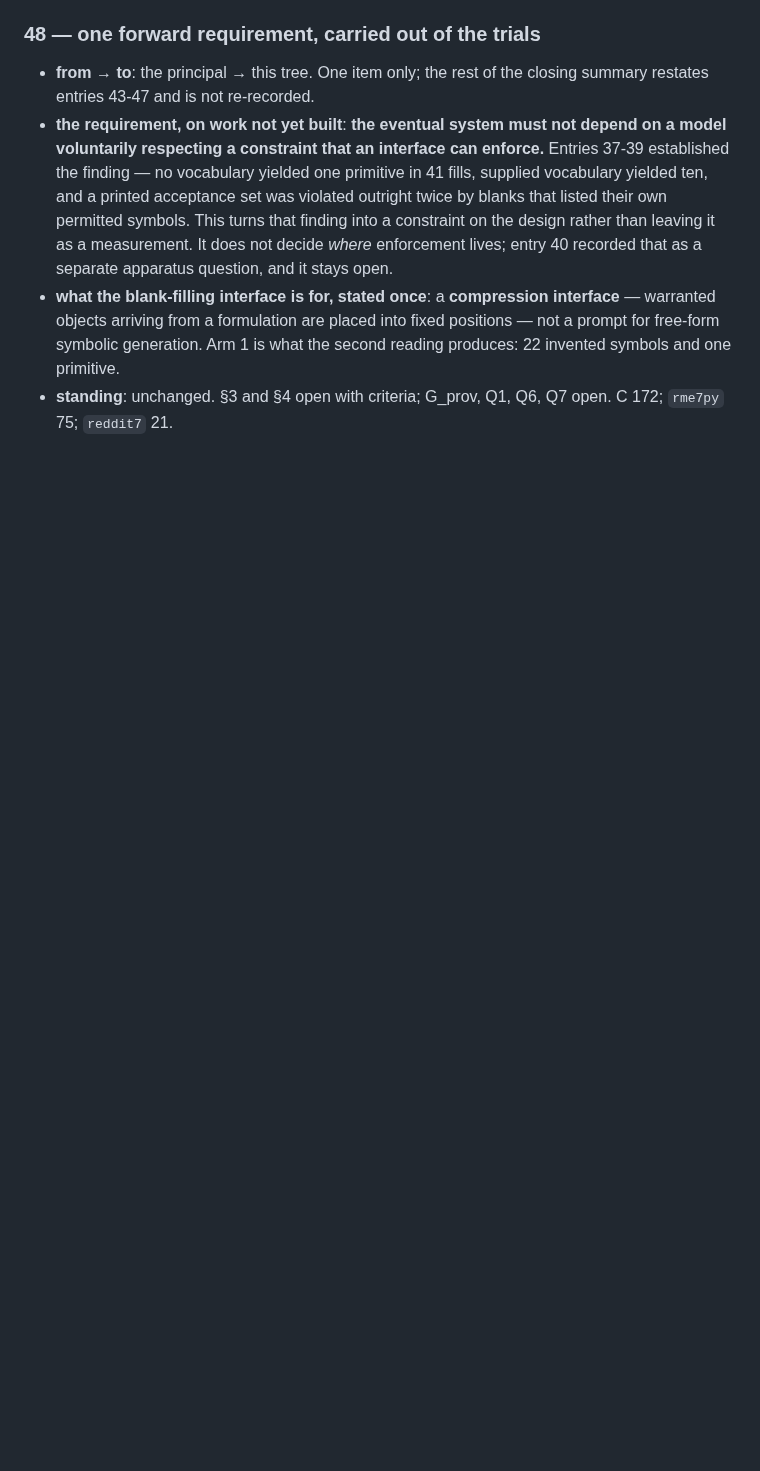
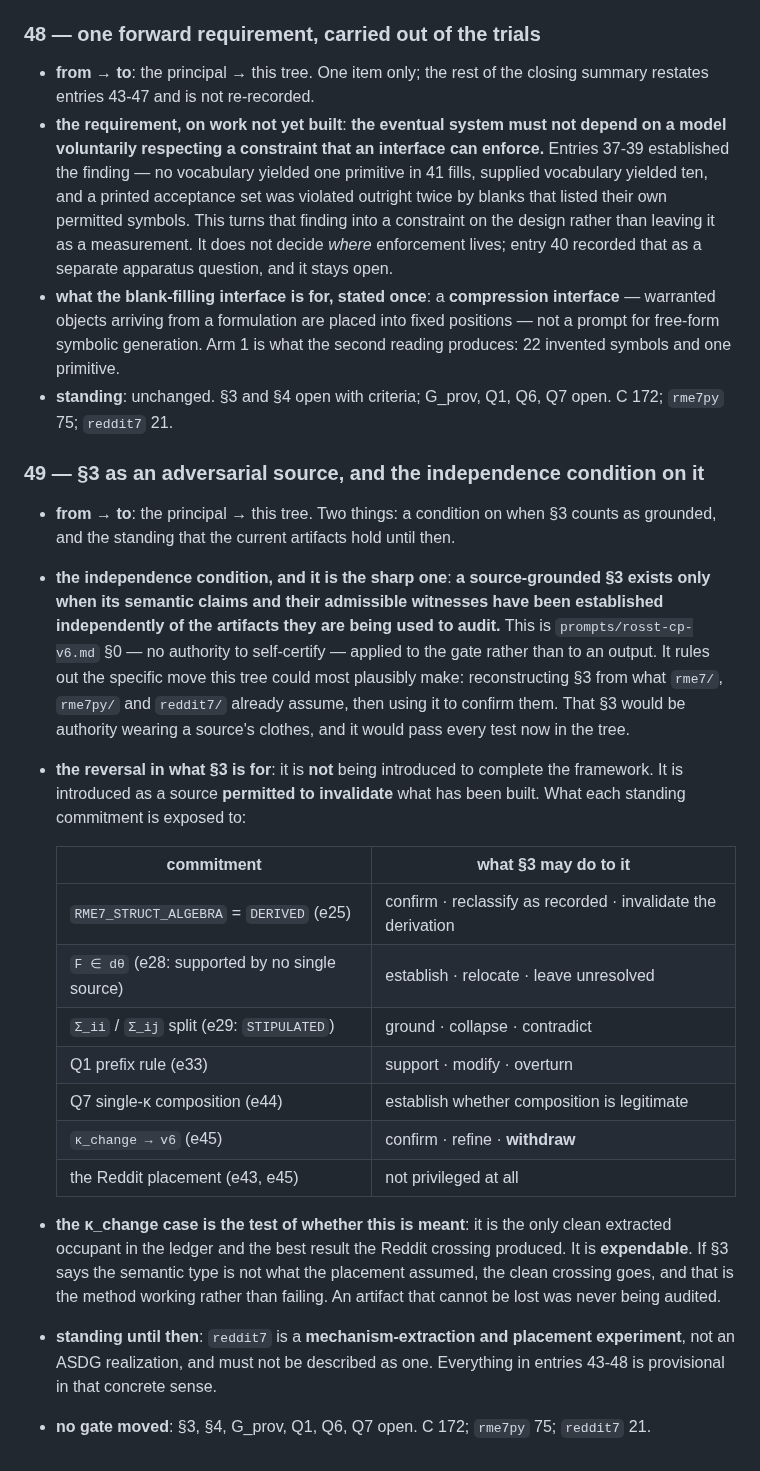
Before and after one commit to mrosst108-collab/moop, a Markdown page: docs/crossing.md, the part around the change. Drawn GitHub-style; blank space fills up the shorter version.

Commit message:
Record the independence condition on section 3 and what it may invalidate
A source-grounded section 3 exists only when its semantic claims and
their admissible witnesses are established independently of the
artifacts they are used to audit. That is the constitution's
anti-self-certification rule applied to the gate itself, and it rules
out the move this tree could most plausibly make: reconstructing the
section from what the implementations already assume, then using it to
confirm them.

Section 3 is therefore not being introduced to complete the framework
but as a source permitted to invalidate it. The entry lists what each
standing commitment is exposed to, including that the algebra
derivation may be invalidated and the one clean extracted occupant
withdrawn.

That last case is the test of whether the posture is meant. An artifact
that cannot be lost was never being audited.

Until then reddit7 is a mechanism-extraction and placement experiment,
not an ASDG realization, and must not be described as one.

```diff
--- a/docs/crossing.md
+++ b/docs/crossing.md
@@ -641,3 +641,23 @@ mechanism, zero code.
 - **the requirement, on work not yet built**: **the eventual system must not depend on a model voluntarily respecting a constraint that an interface can enforce.** Entries 37-39 established the finding — no vocabulary yielded one primitive in 41 fills, supplied vocabulary yielded ten, and a printed acceptance set was violated outright twice by blanks that listed their own permitted symbols. This turns that finding into a constraint on the design rather than leaving it as a measurement. It does not decide *where* enforcement lives; entry 40 recorded that as a separate apparatus question, and it stays open.
 - **what the blank-filling interface is for, stated once**: a **compression interface** — warranted objects arriving from a formulation are placed into fixed positions — not a prompt for free-form symbolic generation. Arm 1 is what the second reading produces: 22 invented symbols and one primitive.
 - **standing**: unchanged. §3 and §4 open with criteria; G_prov, Q1, Q6, Q7 open. C 172; `rme7py` 75; `reddit7` 21.
+
+### 49 — §3 as an adversarial source, and the independence condition on it
+
+- **from → to**: the principal → this tree. Two things: a condition on when §3 counts as grounded, and the standing that the current artifacts hold until then.
+- **the independence condition, and it is the sharp one**: **a source-grounded §3 exists only when its semantic claims and their admissible witnesses have been established independently of the artifacts they are being used to audit.** This is `prompts/rosst-cp-v6.md` §0 — no authority to self-certify — applied to the gate rather than to an output. It rules out the specific move this tree could most plausibly make: reconstructing §3 from what `rme7/`, `rme7py/` and `reddit7/` already assume, then using it to confirm them. That §3 would be authority wearing a source's clothes, and it would pass every test now in the tree.
+- **the reversal in what §3 is for**: it is **not** being introduced to complete the framework. It is introduced as a source **permitted to invalidate** what has been built. What each standing commitment is exposed to:
+
+  | commitment | what §3 may do to it |
+  |---|---|
+  | `RME7_STRUCT_ALGEBRA` = `DERIVED` (e25) | confirm · reclassify as recorded · invalidate the derivation |
+  | `F ∈ dθ` (e28: supported by no single source) | establish · relocate · leave unresolved |
+  | `Σ_ii` / `Σ_ij` split (e29: `STIPULATED`) | ground · collapse · contradict |
+  | Q1 prefix rule (e33) | support · modify · overturn |
+  | Q7 single-κ composition (e44) | establish whether composition is legitimate |
+  | `κ_change → v6` (e45) | confirm · refine · **withdraw** |
+  | the Reddit placement (e43, e45) | not privileged at all |
+
+- **the κ_change case is the test of whether this is meant**: it is the only clean extracted occupant in the ledger and the best result the Reddit crossing produced. It is **expendable**. If §3 says the semantic type is not what the placement assumed, the clean crossing goes, and that is the method working rather than failing. An artifact that cannot be lost was never being audited.
+- **standing until then**: `reddit7` is a **mechanism-extraction and placement experiment**, not an ASDG realization, and must not be described as one. Everything in entries 43-48 is provisional in that concrete sense.
+- **no gate moved**: §3, §4, G_prov, Q1, Q6, Q7 open. C 172; `rme7py` 75; `reddit7` 21.
```
